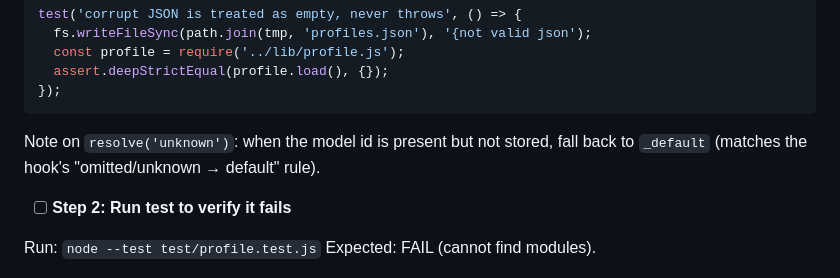
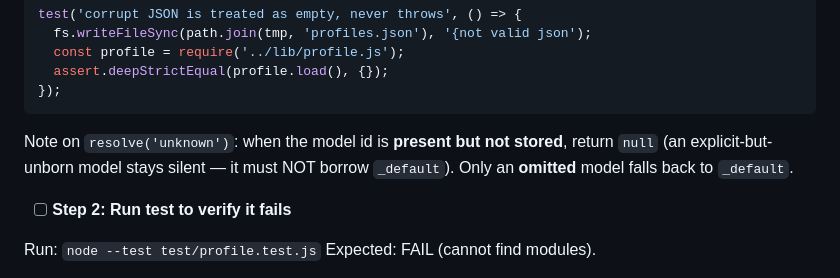
Before and after one commit to meodai/astrobot, a Markdown page: docs/PLAN.md, the part around the change. Drawn GitHub-style.

Commit message:
Fix stale plan note: unborn model resolves to null, not _default
Co-Authored-By: Claude Opus 4.8 (1M context) <noreply@anthropic.com>

````diff
--- a/docs/PLAN.md
+++ b/docs/PLAN.md
@@ -654,7 +654,7 @@ test('corrupt JSON is treated as empty, never throws', () => {
 });
 ```
 
-Note on `resolve('unknown')`: when the model id is present but not stored, fall back to `_default` (matches the hook's "omitted/unknown → default" rule).
+Note on `resolve('unknown')`: when the model id is **present but not stored**, return `null` (an explicit-but-unborn model stays silent — it must NOT borrow `_default`). Only an **omitted** model falls back to `_default`.
 
 - [ ] **Step 2: Run test to verify it fails**
 
````
